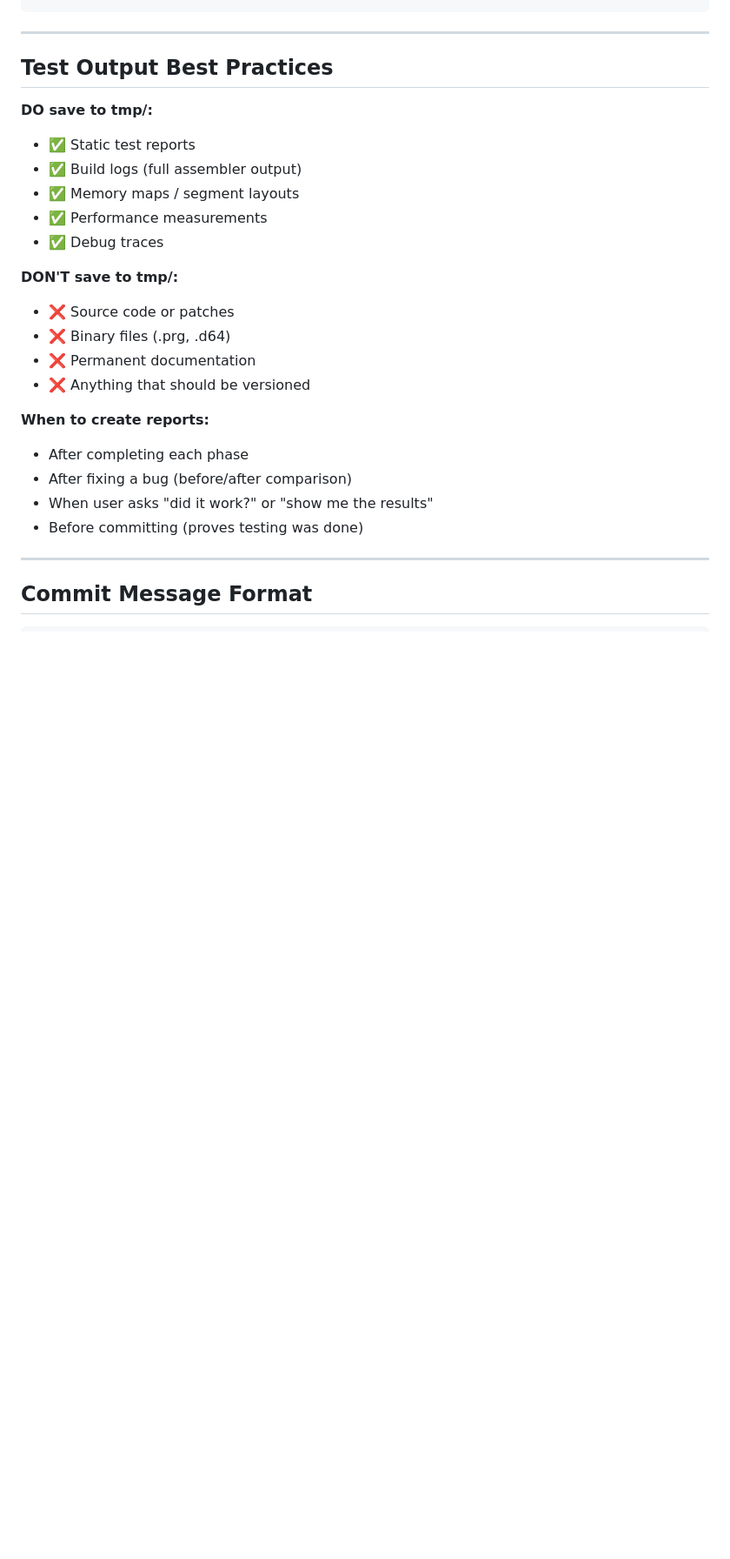
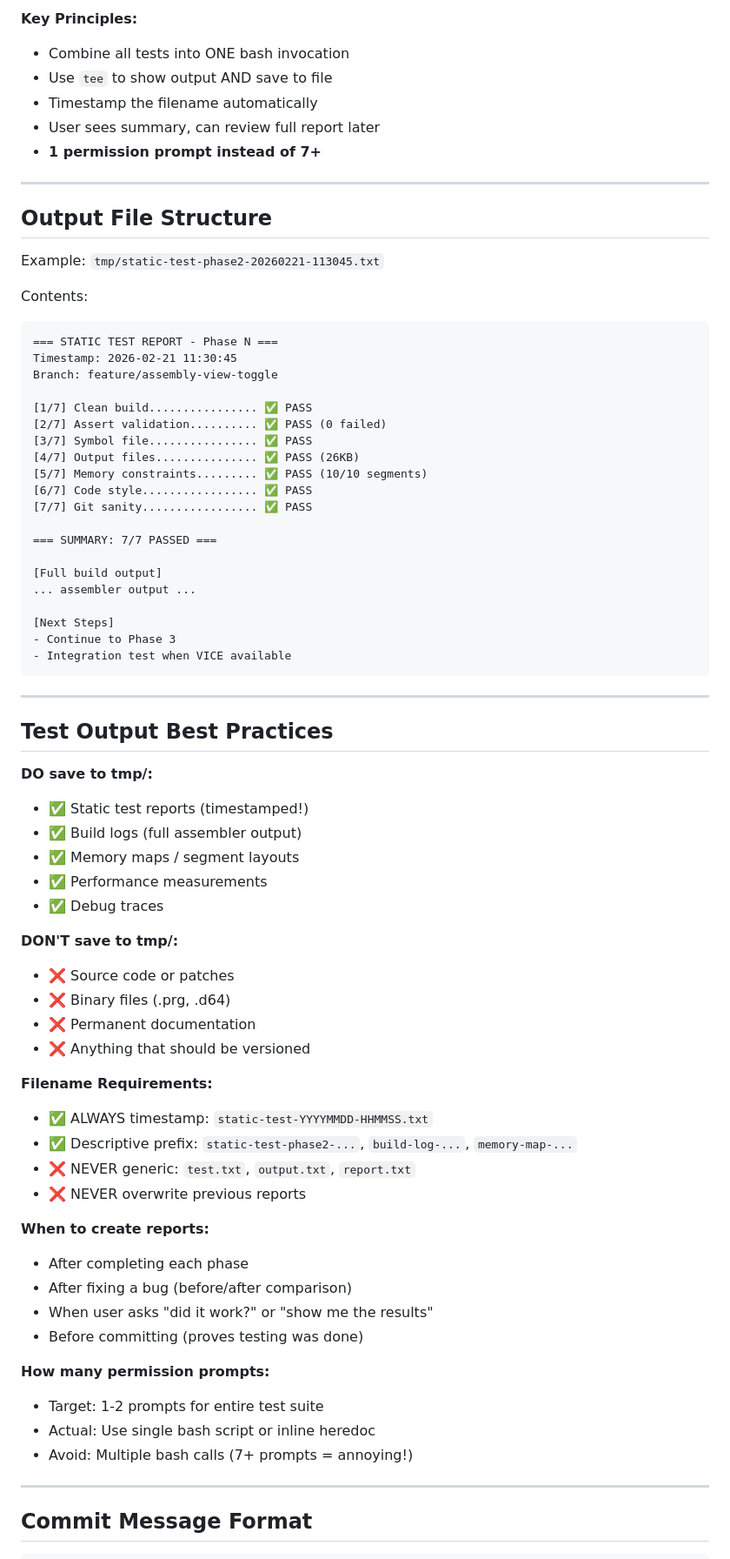
Before and after one commit to bbsbot/c64-assembly-tutorial-claude, a Markdown page: skills/collaboration/implementation-workflow.md, the part around one of its changes. Shown at 87% size. Rendered like a GitHub page; blank space fills up the shorter version.

````diff
--- a/skills/collaboration/implementation-workflow.md
+++ b/skills/collaboration/implementation-workflow.md
@@ -158,3 +226,38 @@ tmp/static-test-report-phase2.txt:
+**Key Principles:**
+- Combine all tests into ONE bash invocation
+- Use `tee` to show output AND save to file
+- Timestamp the filename automatically
+- User sees summary, can review full report later
+- **1 permission prompt instead of 7+**
+
+---
+
+## Output File Structure
+
+Example: `tmp/static-test-phase2-20260221-113045.txt`
+
+Contents:
+```
+=== STATIC TEST REPORT - Phase N ===
+Timestamp: 2026-02-21 11:30:45
+Branch: feature/assembly-view-toggle
+
+[1/7] Clean build................ ✅ PASS
+[2/7] Assert validation.......... ✅ PASS (0 failed)
+[3/7] Symbol file................ ✅ PASS
+[4/7] Output files............... ✅ PASS (26KB)
+[5/7] Memory constraints......... ✅ PASS (10/10 segments)
+[6/7] Code style................. ✅ PASS
+[7/7] Git sanity................. ✅ PASS
+
+=== SUMMARY: 7/7 PASSED ===
+
+[Full build output]
+... assembler output ...
+
+[Next Steps]
+- Continue to Phase 3
+- Integration test when VICE available
 ```
 
 ---
@@ -162,7 +265,7 @@ tmp/static-test-report-phase2.txt:
 ## Test Output Best Practices
 
 **DO save to tmp/:**
-- ✅ Static test reports
+- ✅ Static test reports (timestamped!)
 - ✅ Build logs (full assembler output)
 - ✅ Memory maps / segment layouts
 - ✅ Performance measurements
@@ -174,11 +277,22 @@ tmp/static-test-report-phase2.txt:
 - ❌ Permanent documentation
 - ❌ Anything that should be versioned
 
+**Filename Requirements:**
+- ✅ ALWAYS timestamp: `static-test-YYYYMMDD-HHMMSS.txt`
+- ✅ Descriptive prefix: `static-test-phase2-...`, `build-log-...`, `memory-map-...`
+- ❌ NEVER generic: `test.txt`, `output.txt`, `report.txt`
+- ❌ NEVER overwrite previous reports
+
 **When to create reports:**
 - After completing each phase
 - After fixing a bug (before/after comparison)
 - When user asks "did it work?" or "show me the results"
 - Before committing (proves testing was done)
+
+**How many permission prompts:**
+- Target: 1-2 prompts for entire test suite
+- Actual: Use single bash script or inline heredoc
+- Avoid: Multiple bash calls (7+ prompts = annoying!)
 
 ---
 
````
Also changed, not shown: other parts of skills/collaboration/implementation-workflow.md (+77 -9 lines).
